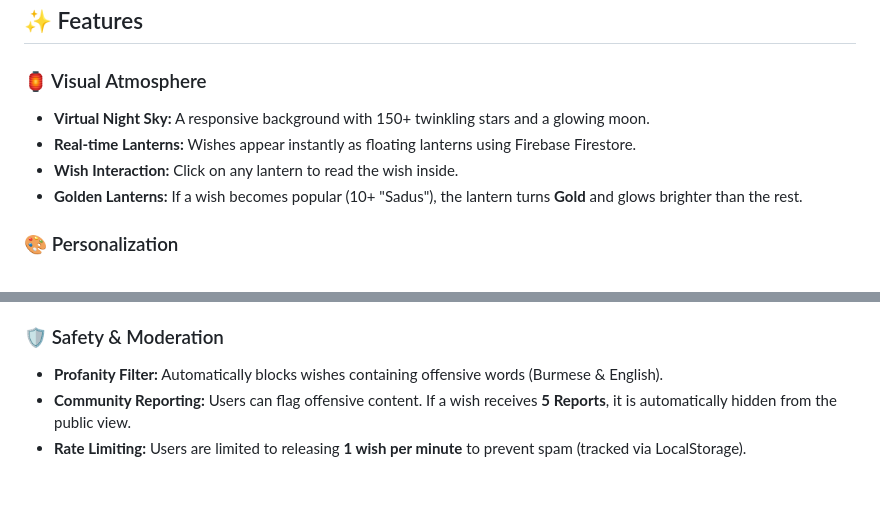
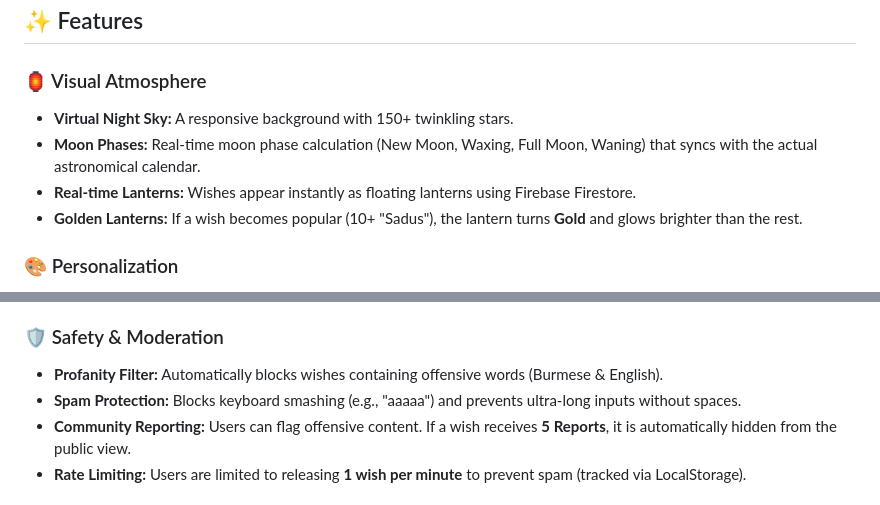
Before and after one commit to ninjastrikers/sutaung-bar, a Markdown page: README.md, 2 parts joined by grey strips. Drawn GitHub-style.

Commit message:
updaing ReadMe

```diff
--- a/README.md
+++ b/README.md
@@ -8,9 +8,9 @@
 ## ✨ Features
 
 ### 🏮 Visual Atmosphere
-*   **Virtual Night Sky:** A responsive background with 150+ twinkling stars and a glowing moon.
+*   **Virtual Night Sky:** A responsive background with 150+ twinkling stars.
+*   **Moon Phases:** Real-time moon phase calculation (New Moon, Waxing, Full Moon, Waning) that syncs with the actual astronomical calendar.
 *   **Real-time Lanterns:** Wishes appear instantly as floating lanterns using Firebase Firestore.
-*   **Wish Interaction:** Click on any lantern to read the wish inside.
 *   **Golden Lanterns:** If a wish becomes popular (10+ "Sadus"), the lantern turns **Gold** and glows brighter than the rest.
 
 ### 🎨 Personalization
@@ -28,6 +28,7 @@ Users can customize their lantern color, each representing a specific intent:
 
 ### 🛡️ Safety & Moderation
 *   **Profanity Filter:** Automatically blocks wishes containing offensive words (Burmese & English).
+*   **Spam Protection:** Blocks keyboard smashing (e.g., "aaaaa") and prevents ultra-long inputs without spaces.
 *   **Community Reporting:** Users can flag offensive content. If a wish receives **5 Reports**, it is automatically hidden from the public view.
 *   **Rate Limiting:** Users are limited to releasing **1 wish per minute** to prevent spam (tracked via LocalStorage).
 
```
